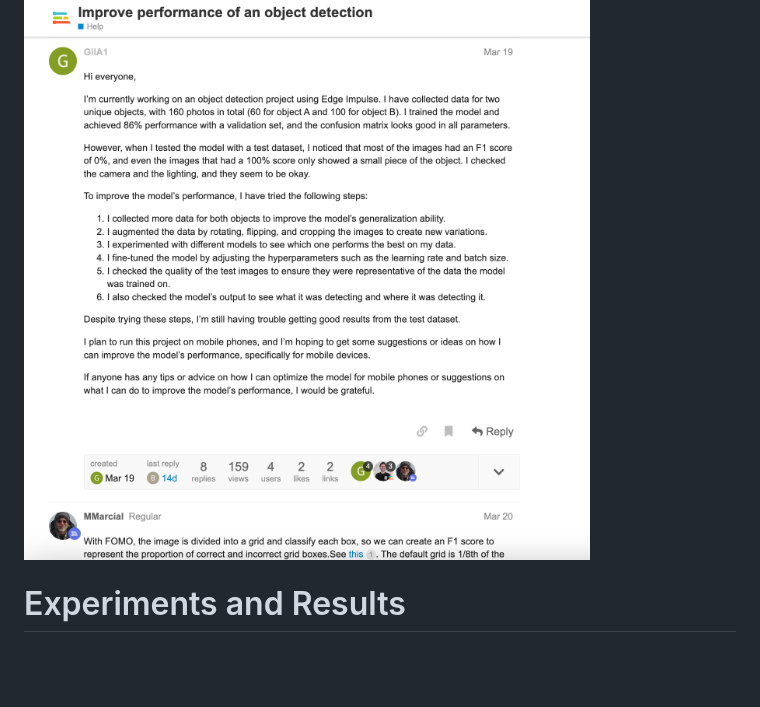
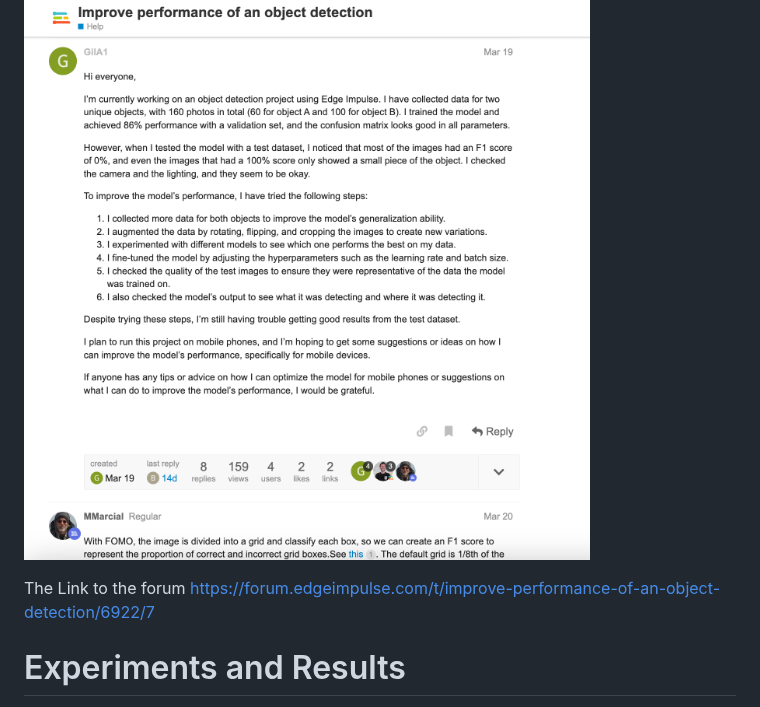
Before and after one commit to Gil-ADDA/CE-LAB, a Markdown page: README.md, the part around the change. Drawn GitHub-style; blank space fills up the shorter version.

```diff
--- a/README.md
+++ b/README.md
@@ -89,6 +89,7 @@ Explain how to deploy the model on a phone using Edge Impulse, and provide instr
 Obtaining accurate results proved difficult during development. Additionally, finding the right dataset size was an issue; only 20 images were initially used and more were added as time went on, including images without the object and changes to the background. To gain a better understanding of machine learning, I employed various techniques and asked the Edge Impulse community for guidance (Attached underneath this paragraph). I studied other projects, articles, and books for additional insights. I also tweaked the model's variables, like architecture and image size, to boost performance.
 ![Edge impusle community](https://github.com/Gil-ADDA/CE-LAB/blob/af24f8076a5d3730215290e521f82f2a187943f6/image/Edge%20impulse%20community.png)
 
+The Link to the forum [https://forum.edgeimpulse.com/t/improve-performance-of-an-object-detection/6922/7](https://forum.edgeimpulse.com/t/improve-performance-of-an-object-detection/6922/7)
 
 # Experiments and Results
 
```
